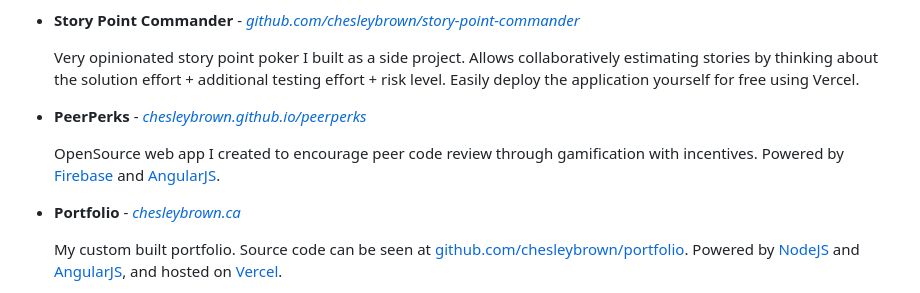
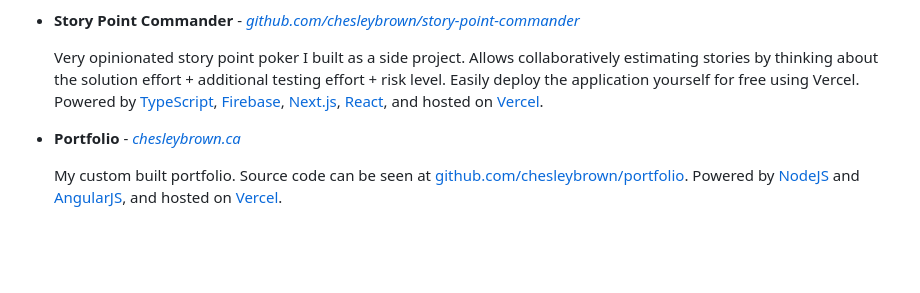
Before and after one commit to chesleybrown/resume, a Markdown page: chesleybrown.md, the part around the change. GitHub-like rendering; blank space fills up the shorter version.

Commit message:
General updates (#6)
* Mention use of next.js framework

- Used next.js for Story Point Commander

* More updates to tech stacks and ordering

* Removing peer perks

Was not my best work

```diff
--- a/chesleybrown.md
+++ b/chesleybrown.md
@@ -94,11 +94,7 @@ Chesley Brown
 
 - **Story Point Commander** - _[github.com/chesleybrown/story-point-commander](https://github.com/chesleybrown/story-point-commander)_
 
-	Very opinionated story point poker I built as a side project. Allows collaboratively estimating stories by thinking about the solution effort + additional testing effort + risk level. Easily deploy the application yourself for free using Vercel.
-
-- **PeerPerks** - _[chesleybrown.github.io/peerperks](https://chesleybrown.github.io/peerperks/)_
-
-	OpenSource web app I created to encourage peer code review through gamification with incentives. Powered by [Firebase](https://firebase.com) and [AngularJS](https://angularjs.org).
+	Very opinionated story point poker I built as a side project. Allows collaboratively estimating stories by thinking about the solution effort + additional testing effort + risk level. Easily deploy the application yourself for free using Vercel. Powered by [TypeScript](https://www.typescriptlang.org), [Firebase](https://firebase.google.com), [Next.js](https://nextjs.org), [React](https://react.dev), and hosted on [Vercel](https://vercel.com).
 
 - **Portfolio** - _[chesleybrown.ca](https://chesleybrown.ca)_
 
```
